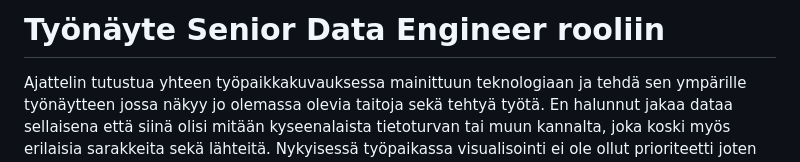
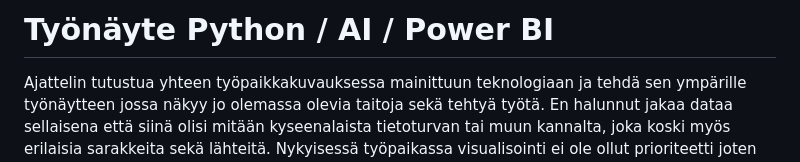
Before and after one commit to Mauno934/Tyonayte, a Markdown page: Projekti1/README.MD, the part around the change. GitHub-like rendering.

```diff
--- a/Projekti1/README.MD
+++ b/Projekti1/README.MD
@@ -1,4 +1,4 @@
-# Työnäyte Senior Data Engineer rooliin
+# Työnäyte Python / AI / Power BI
 
 Ajattelin tutustua yhteen työpaikkakuvauksessa mainittuun teknologiaan ja tehdä sen ympärille työnäytteen jossa näkyy jo olemassa olevia taitoja sekä tehtyä työtä. En halunnut jakaa dataa sellaisena että
 siinä olisi mitään kyseenalaista tietoturvan tai muun kannalta, joka koski myös erilaisia sarakkeita sekä lähteitä. Nykyisessä työpaikassa visualisointi ei ole ollut prioriteetti joten tästä tuli mielenkiintoinen kokeilu.
```
